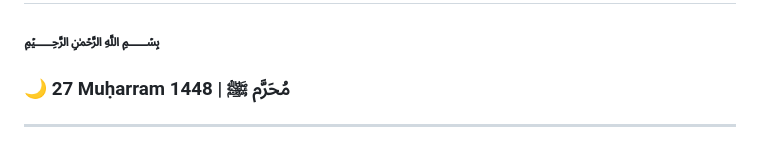
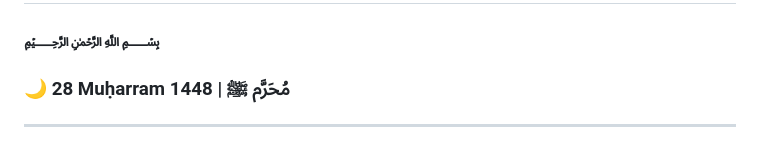
Before and after one commit to Dours-d/Dours-d, a Markdown page: README.md, the part around the change. Rendered like a GitHub page.

Commit message:
Clean Hijri Update

```diff
--- a/README.md
+++ b/README.md
@@ -2,7 +2,7 @@
 
  [//]: # (HIJRI_START)
 ### ﷽
-### 🌙 27 Muḥarram 1448 | مُحَرَّم ﷺ
+### 🌙 28 Muḥarram 1448 | مُحَرَّم ﷺ
  [//]: # (HIJRI_END)
 
 ---
```
